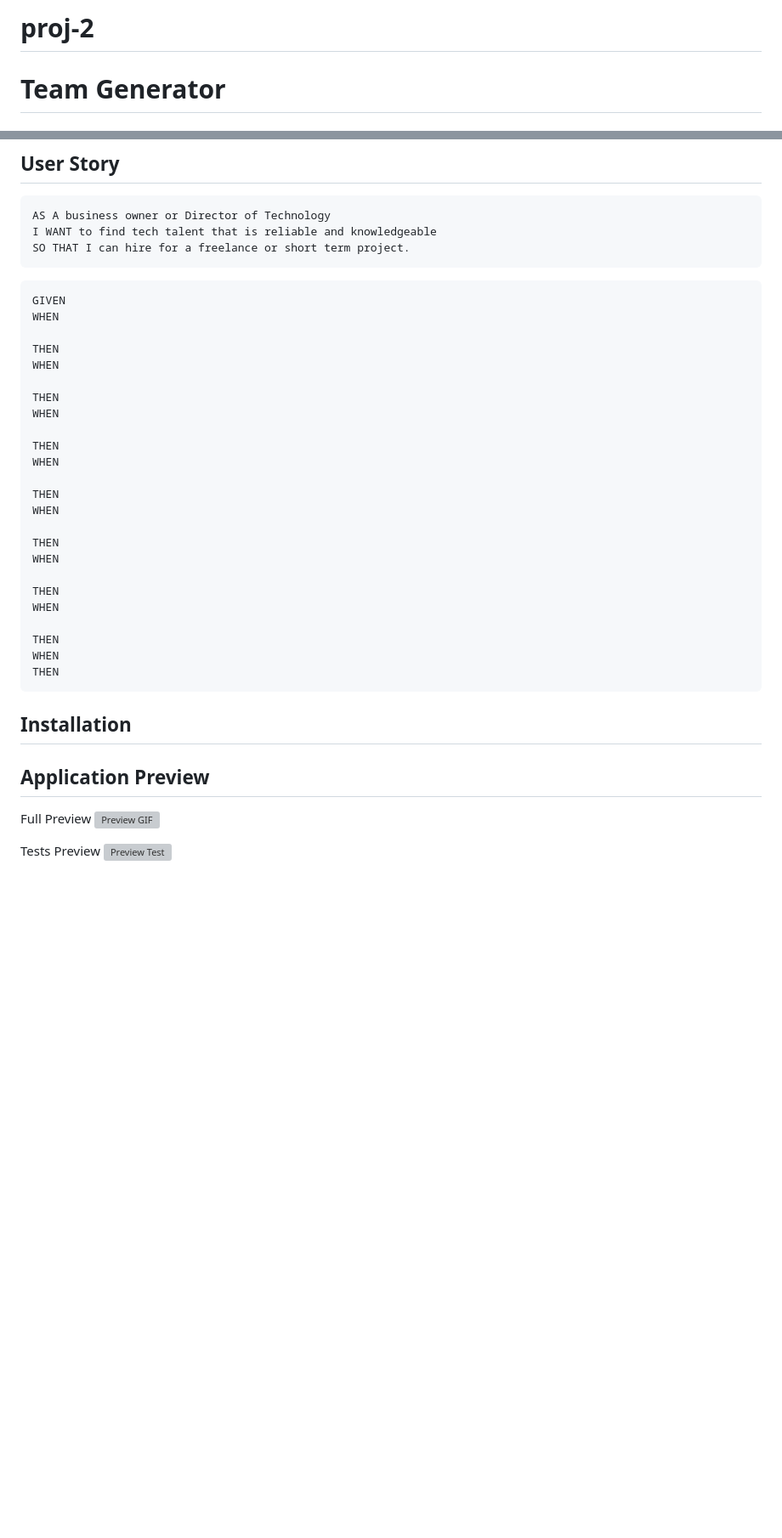
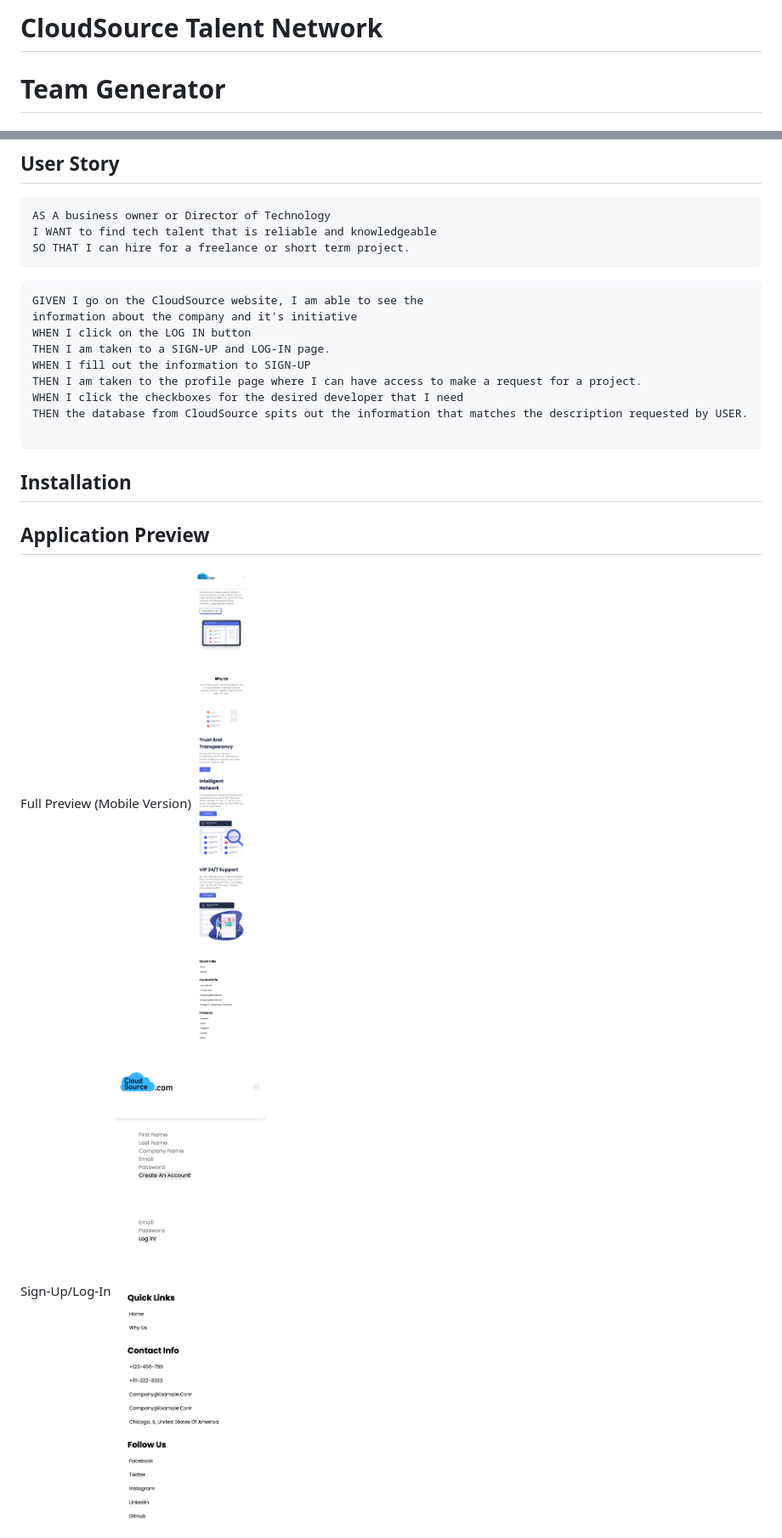
Before and after one commit to nlaramee120/CloudSource, a Markdown page: README.md, 2 parts joined by grey strips. Shown: that part at 85% size. Rendered like a GitHub page; pictures changed too: public/images/homepage.png (added), public/images/signup.png (added); blank space fills up the shorter version; grey boxes are pictures that could not be loaded.

Commit message:
added images of mobile app homepage, login and profile. added stuff to readme

````diff
--- a/README.md
+++ b/README.md
@@ -1,4 +1,4 @@
-# proj-2
+# CloudSource Talent Network
 
 # Team Generator
 
@@ -27,39 +27,24 @@ I WANT to find tech talent that is reliable and knowledgeable
 SO THAT I can hire for a freelance or short term project.
 ```
 ```md
-GIVEN
-WHEN
+GIVEN I go on the CloudSource website, I am able to see the
+information about the company and it's initiative
+WHEN I click on the LOG IN button
+THEN I am taken to a SIGN-UP and LOG-IN page.
+WHEN I fill out the information to SIGN-UP
+THEN I am taken to the profile page where I can have access to make a request for a project.
+WHEN I click the checkboxes for the desired developer that I need
+THEN the database from CloudSource spits out the information that matches the description requested by USER.
 
-THEN
-WHEN
-
-THEN
-WHEN
-
-THEN
-WHEN
-
-THEN
-WHEN
-
-THEN
-WHEN
-
-THEN
-WHEN
-
-THEN
-WHEN
-THEN
 ```
 ## Installation
 
 
 
 ## Application Preview
-Full Preview
-![Preview GIF](images/)
+Full Preview (Mobile Version)
+![Preview](public/images/homepage.png)
 
-Tests Preview
-![Preview Test](images/)
+Sign-Up/Log-In
+![Preview Sign-Up](public/images/signup.png)
 
````
Also changed, not shown: other parts of README.md (+2 -1 lines), public/images/projectprofile.png (added).
